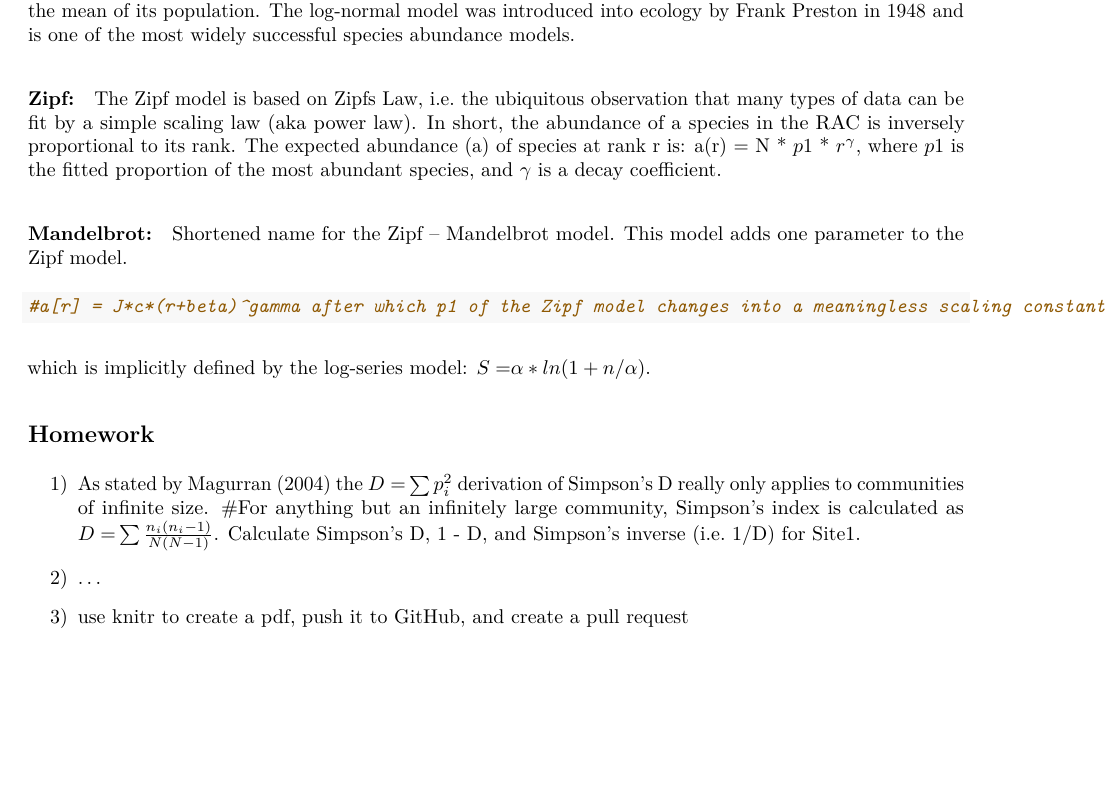
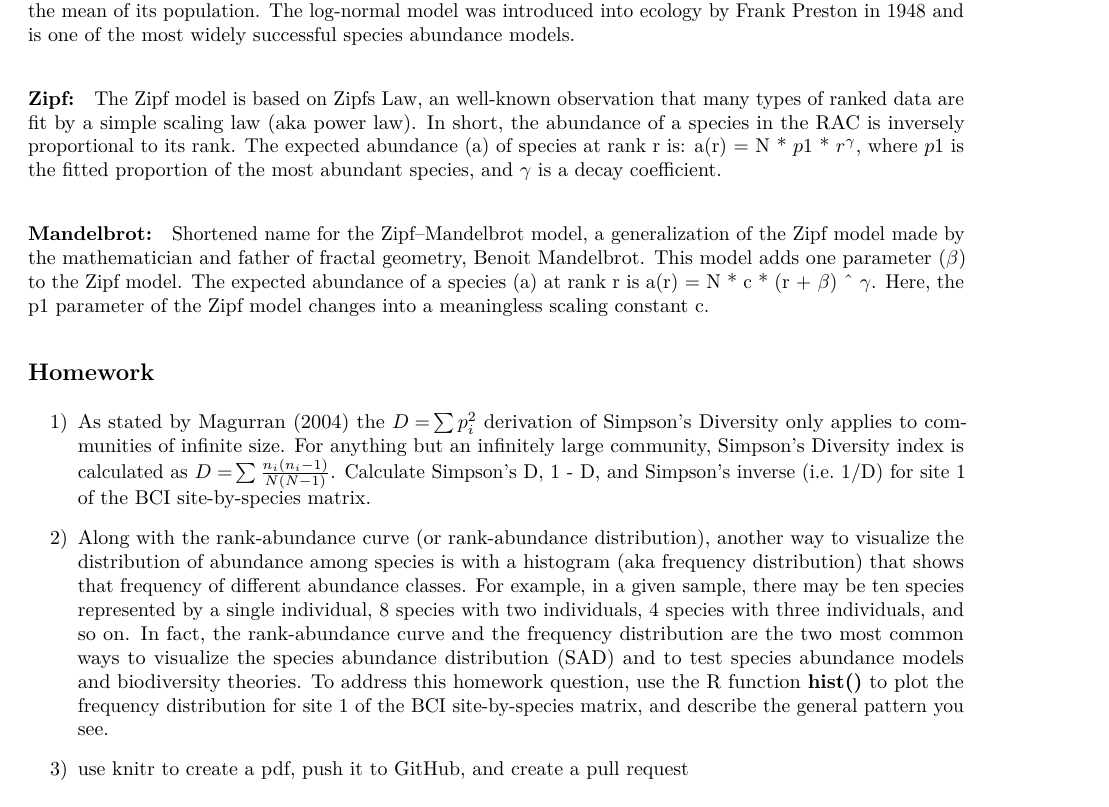
Before and after one commit to PaulAStone/Assignments, an R Markdown document (Week2/Week2.Rmd): part of page 13 of 13, cut so that both start at the same text. The pictures show the output file Week2/Week2.pdf that the author committed with the source.

Commit message:
finishing up Week2, 99.99% done -KL

````diff
--- a/Week2/Week2.Rmd
+++ b/Week2/Week2.Rmd
@@ -524,24 +524,24 @@ A Normal deviate is simply the number of standard deviations a score is from the
 The log-normal model was introduced into ecology by Frank Preston in 1948 and is one of the most widely successful species abundance models.
 
 #### Zipf:
-The Zipf model is based on Zipfs Law, i.e. the ubiquitous observation that many types of data can be fit by a simple scaling law (aka power law).
+The Zipf model is based on Zipfs Law, an well-known observation that many types of ranked data are fit by a simple scaling law (aka power law).
 In short, the abundance of a species in the RAC is inversely proportional to its rank.
 The expected abundance (a) of species at rank r is: a(r) = N * $p1$ * $r^\gamma$, where $p1$ is the fitted proportion of the most abundant species, and $\gamma$ is a decay coefficient.
 
 #### Mandelbrot:
-Shortened name for the Zipf – Mandelbrot model. This model adds one parameter to the Zipf model.
-
-```{r}
-#a[r] = J*c*(r+beta)^gamma after which p1 of the Zipf model changes into a meaningless scaling constant c.
-```
-
-which is implicitly defined by the log-series model: ${S =} \alpha * ln(1 + n/\alpha)$.
+Shortened name for the Zipf–Mandelbrot model, a generalization of the Zipf model made by the mathematician and father of fractal geometry, Benoit Mandelbrot.
+This model adds one parameter ($\beta$) to the Zipf model.
+The expected abundance of a species (a) at rank r is a(r) = N * c * (r + $\beta$) ^ $\gamma$.
+Here, the p1 parameter of the Zipf model changes into a meaningless scaling constant c.
 
 ## Homework
 
-1) As stated by Magurran (2004) the  ${D = } \sum p_i^2$ derivation of Simpson's D really only applies to communities of infinite size. #For anything but an infinitely large community, Simpson's index is calculated as ${D = } \sum \frac{n_i(n_i -1)} {N(N-1)}$.
-Calculate Simpson's D, 1 - D, and Simpson's inverse (i.e. 1/D) for Site1.
+1) As stated by Magurran (2004) the  ${D = } \sum p_i^2$ derivation of Simpson's Diversity only applies to communities of infinite size. For anything but an infinitely large community, Simpson's Diversity index is calculated as ${D = } \sum \frac{n_i(n_i -1)} {N(N-1)}$.
+Calculate Simpson's D, 1 - D, and Simpson's inverse (i.e. 1/D) for site 1 of the BCI site-by-species matrix.
 
-2) ...
+2) Along with the rank-abundance curve (or rank-abundance distribution), another way to visualize the distribution of abundance among species is with a histogram (aka frequency distribution) that shows that frequency of different abundance classes.
+For example, in a given sample, there may be ten species represented by a single individual, 8 species with two individuals, 4 species with three individuals, and so on.
+In fact, the rank-abundance curve and the frequency distribution are the two most common ways to visualize the species abundance distribution (SAD) and to test species abundance models and biodiversity theories.
+To address this homework question, use the R function **hist()** to plot the frequency distribution for site 1 of the BCI site-by-species matrix, and describe the general pattern you see.
 
 3) use knitr to create a pdf, push it to GitHub, and create a pull request
````
Also changed, not shown: Week2/Week2.pdf.
